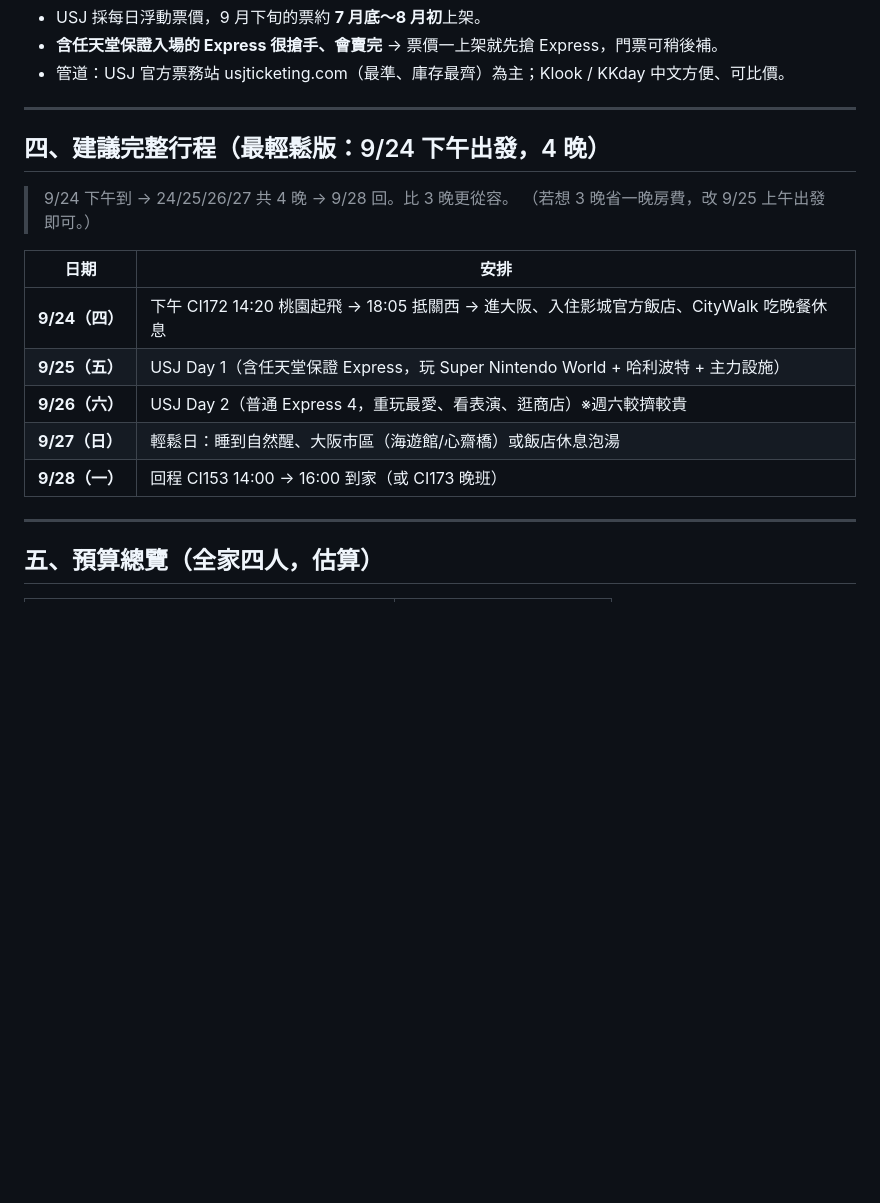
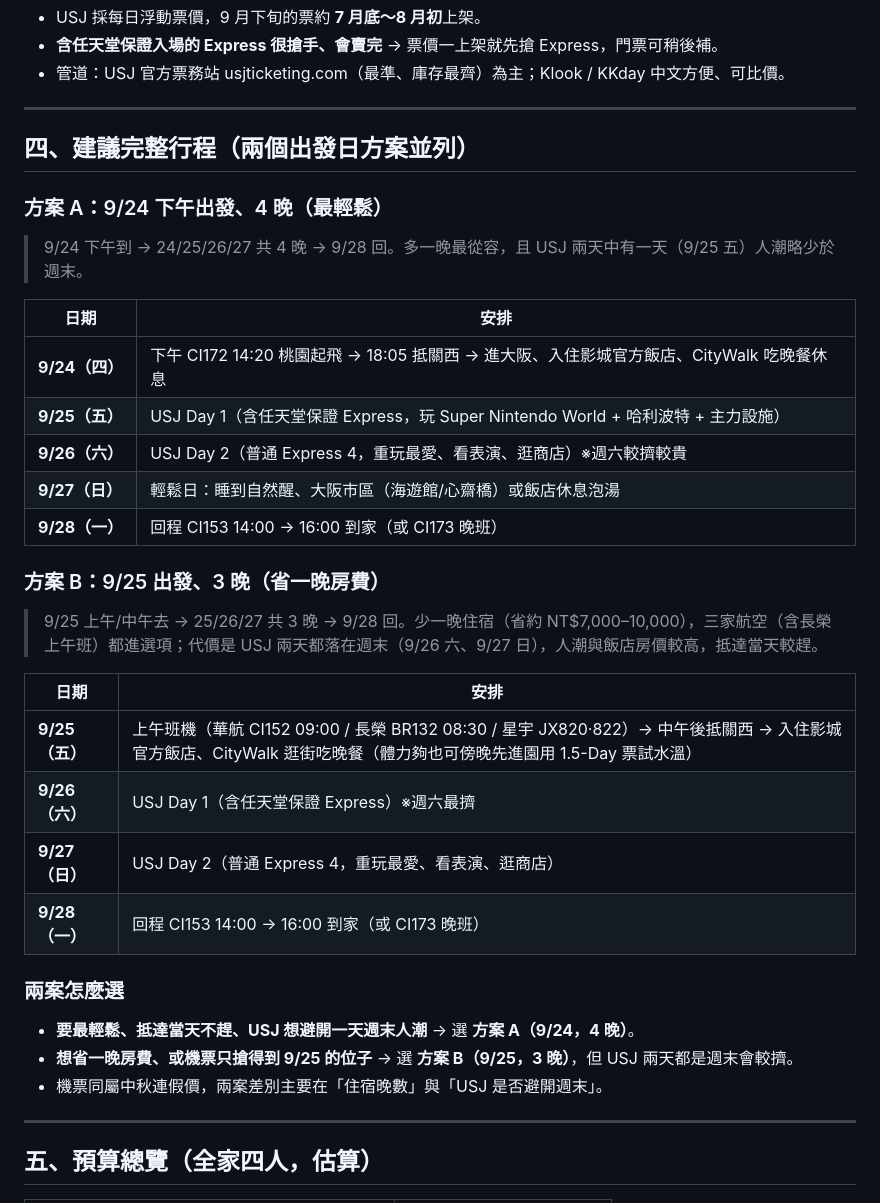
Before and after one commit to mansonliu/osaka-usj-2026-09, a Markdown page: README.md, the part around the change. Rendered like a GitHub page; blank space fills up the shorter version.

Commit message:
行程加 9/25 出發 3 晚方案，與 9/24 4 晚並列+兩案取捨說明
Co-Authored-By: Claude Opus 4.8 <noreply@anthropic.com>
Claude-Session: https://claude.ai/code/session_01YCV8HxsEA6RTNmtq3yoYaQ

```diff
--- a/README.md
+++ b/README.md
@@ -129,10 +129,11 @@
 
 ---
 
-## 四、建議完整行程（最輕鬆版：9/24 下午出發，4 晚）
+## 四、建議完整行程（兩個出發日方案並列）
 
-> 9/24 下午到 → 24/25/26/27 共 4 晚 → 9/28 回。比 3 晚更從容。
-> （若想 3 晚省一晚房費，改 9/25 上午出發即可。）
+### 方案 A：9/24 下午出發、4 晚（最輕鬆）
+
+> 9/24 下午到 → 24/25/26/27 共 4 晚 → 9/28 回。多一晚最從容，且 USJ 兩天中有一天（9/25 五）人潮略少於週末。
 
 | 日期 | 安排 |
 |---|---|
@@ -141,6 +142,22 @@
 | **9/26（六）** | USJ Day 2（普通 Express 4，重玩最愛、看表演、逛商店）※週六較擠較貴 |
 | **9/27（日）** | 輕鬆日：睡到自然醒、大阪市區（海遊館/心齋橋）或飯店休息泡湯 |
 | **9/28（一）** | 回程 CI153 14:00 → 16:00 到家（或 CI173 晚班）|
+
+### 方案 B：9/25 出發、3 晚（省一晚房費）
+
+> 9/25 上午/中午去 → 25/26/27 共 3 晚 → 9/28 回。少一晚住宿（省約 NT$7,000–10,000），三家航空（含長榮上午班）都進選項；代價是 USJ 兩天都落在週末（9/26 六、9/27 日），人潮與飯店房價較高，抵達當天較趕。
+
+| 日期 | 安排 |
+|---|---|
+| **9/25（五）** | 上午班機（華航 CI152 09:00 / 長榮 BR132 08:30 / 星宇 JX820·822）→ 中午後抵關西 → 入住影城官方飯店、CityWalk 逛街吃晚餐（體力夠也可傍晚先進園用 1.5-Day 票試水溫）|
+| **9/26（六）** | USJ Day 1（含任天堂保證 Express）※週六最擠 |
+| **9/27（日）** | USJ Day 2（普通 Express 4，重玩最愛、看表演、逛商店）|
+| **9/28（一）** | 回程 CI153 14:00 → 16:00 到家（或 CI173 晚班）|
+
+### 兩案怎麼選
+- **要最輕鬆、抵達當天不趕、USJ 想避開一天週末人潮** → 選 **方案 A（9/24，4 晚）**。
+- **想省一晚房費、或機票只搶得到 9/25 的位子** → 選 **方案 B（9/25，3 晚）**，但 USJ 兩天都是週末會較擠。
+- 機票同屬中秋連假價，兩案差別主要在「住宿晚數」與「USJ 是否避開週末」。
 
 ---
 
```
